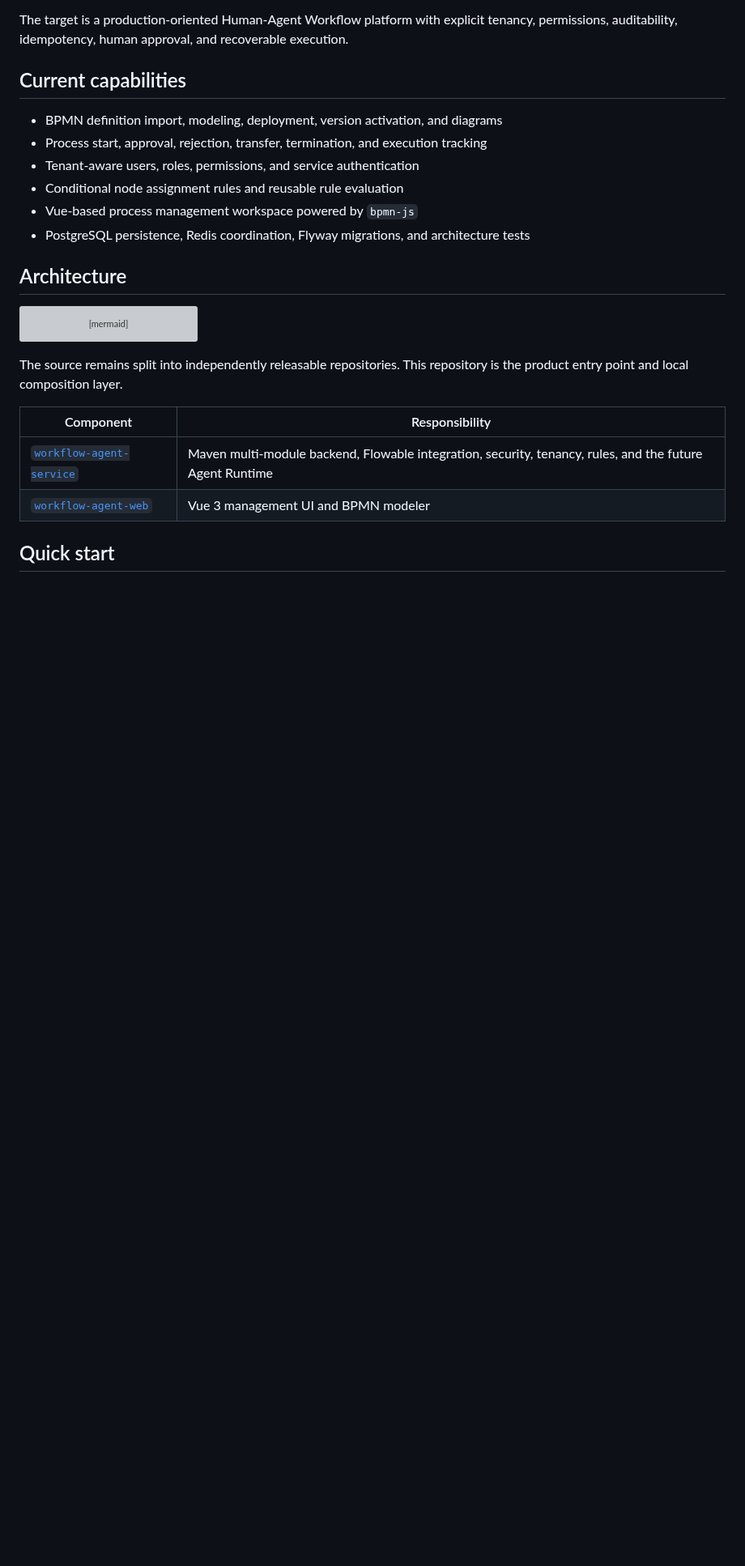
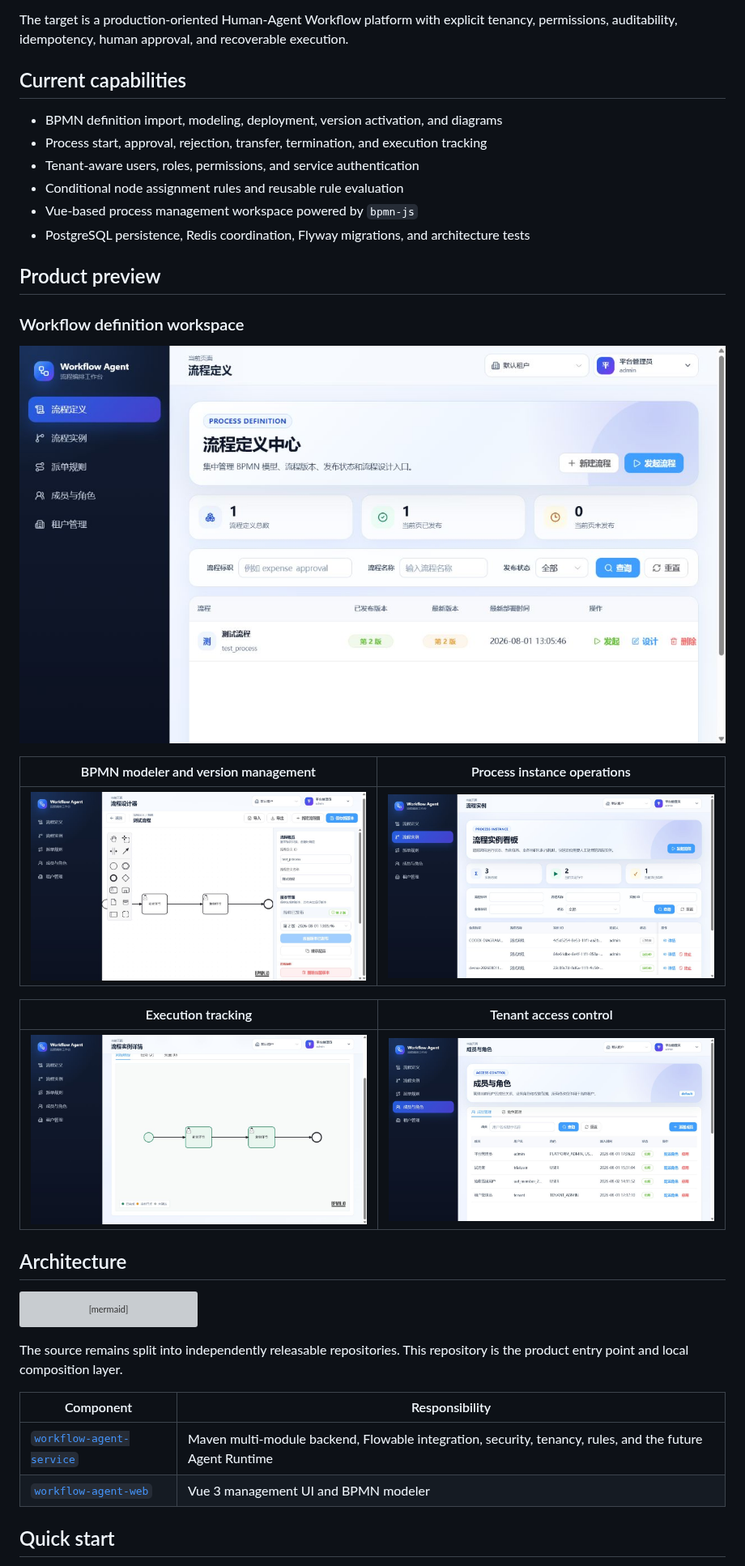
Before and after one commit to illuseahashmap/workflow-agent, a Markdown page: README.md, the part around the change. Shown at 81% size. Drawn GitHub-style; pictures changed too: docs/images/access-control.png (added), docs/images/bpmn-designer.png (added), docs/images/process-instances.png (added); blank space fills up the shorter version; grey boxes are pictures that could not be loaded.

Commit message:
docs: refresh product preview and component references

```diff
--- a/README.md
+++ b/README.md
@@ -22,6 +22,20 @@ The target is a production-oriented Human-Agent Workflow platform with explicit
 - Conditional node assignment rules and reusable rule evaluation
 - Vue-based process management workspace powered by `bpmn-js`
 - PostgreSQL persistence, Redis coordination, Flyway migrations, and architecture tests
+
+## Product preview
+
+### Workflow definition workspace
+
+![Workflow definition workspace](docs/images/workflow-definitions.png)
+
+| BPMN modeler and version management | Process instance operations |
+| --- | --- |
+| ![BPMN modeler and version management](docs/images/bpmn-designer.png) | ![Process instance operations](docs/images/process-instances.png) |
+
+| Execution tracking | Tenant access control |
+| --- | --- |
+| ![Execution tracking](docs/images/process-tracking.png) | ![Tenant access control](docs/images/access-control.png) |
 
 ## Architecture
 
```
Also changed, not shown: README.zh-CN.md (+14 -0 lines).
